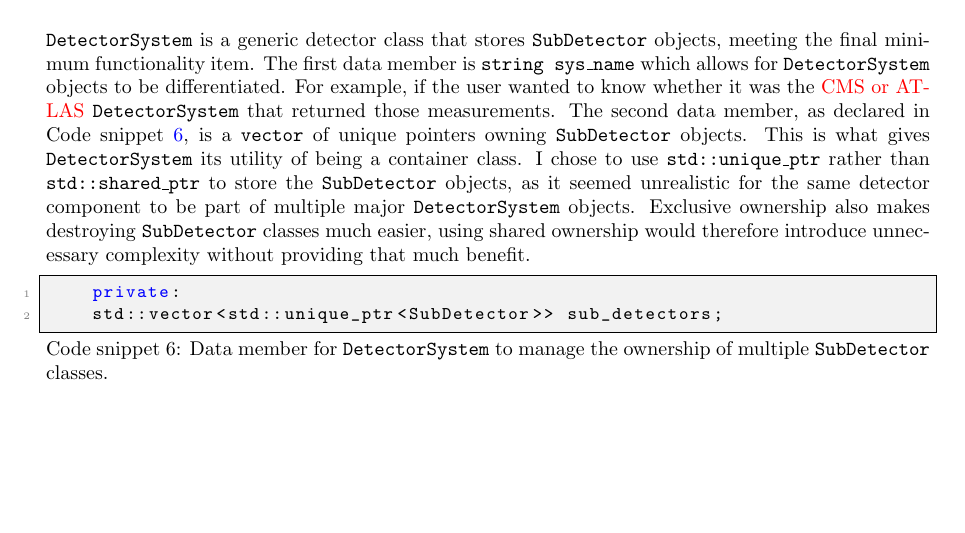
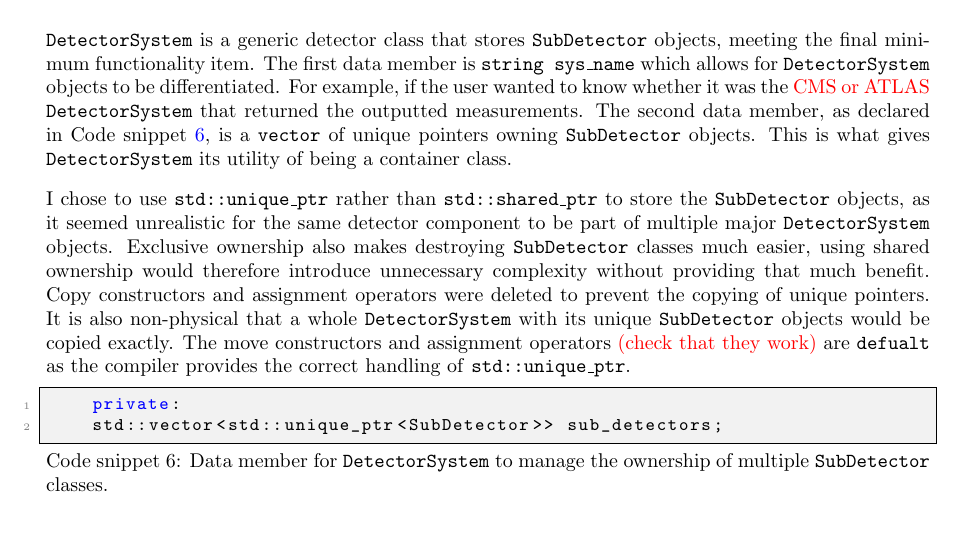
Before and after one commit to UofM-PHYS30762/project-3-a-particle-detector-JungleMan796, a LaTeX paper (project_particle_detector.tex): part of page 5 of 8, cut so that both start at the same text, the shorter picture padded with empty space. Compiled offline with pdfLaTeX.

Commit message:
Mention of copy/move constructors/assignment operators in DetectorSystem.

```diff
--- a/project_particle_detector.tex
+++ b/project_particle_detector.tex
@@ -252,11 +252,15 @@ One consideration is whether \texttt{detect} changes the \texttt{Particle} in qu
 \subsubsection{DetectorSystems}
 \label{sec:min_func_DetctorSystems}
 
-\texttt{DetectorSystem} is a generic detector class that stores \texttt{SubDetector} objects, meeting the final minimum functionality item. The first data member is \texttt{string sys\_name} which allows for \texttt{DetectorSystem} objects to be differentiated. For example, if the user wanted to know whether it was the \textcolor{red}{CMS or ATLAS} \texttt{DetectorSystem} that returned those measurements.
+\texttt{DetectorSystem} is a generic detector class that stores \texttt{SubDetector} objects, meeting the final minimum functionality item. The first data member is \texttt{string sys\_name} which allows for \texttt{DetectorSystem} objects to be differentiated. For example, if the user wanted to know whether it was the \textcolor{red}{CMS or ATLAS} \texttt{DetectorSystem} that returned the outputted measurements.
 The second data member, as declared in Code snippet \ref{lst:container_pointer}, is a \texttt{vector} of unique pointers owning \texttt{SubDetector} objects.
 This is what gives \texttt{DetectorSystem} its utility of being a container class.
+
 I chose to use \texttt{std::unique\_ptr} rather than \texttt{std::shared\_ptr} to store the \texttt{SubDetector} objects, as it seemed unrealistic for the same detector component to be part of multiple major \texttt{DetectorSystem} objects.
 Exclusive ownership also makes destroying \texttt{SubDetector} classes much easier, using shared ownership would therefore introduce unnecessary complexity without providing that much benefit.
+Copy constructors and assignment operators were deleted to prevent the copying of unique pointers.
+It is also non-physical that a whole \texttt{DetectorSystem} with its unique \texttt{SubDetector} objects would be copied exactly.
+The move constructors and assignment operators \textcolor{red}{(check that they work)} are \texttt{defualt} as the compiler provides the correct handling of \texttt{std::unique\_ptr}.
 \begin{lstlisting}[
     style=vscode,
     caption={Data member for \texttt{DetectorSystem} to manage the ownership of multiple \texttt{SubDetector} classes.},
```
Also changed, not shown: project_particle_detector.tex (1 more changed lines).
